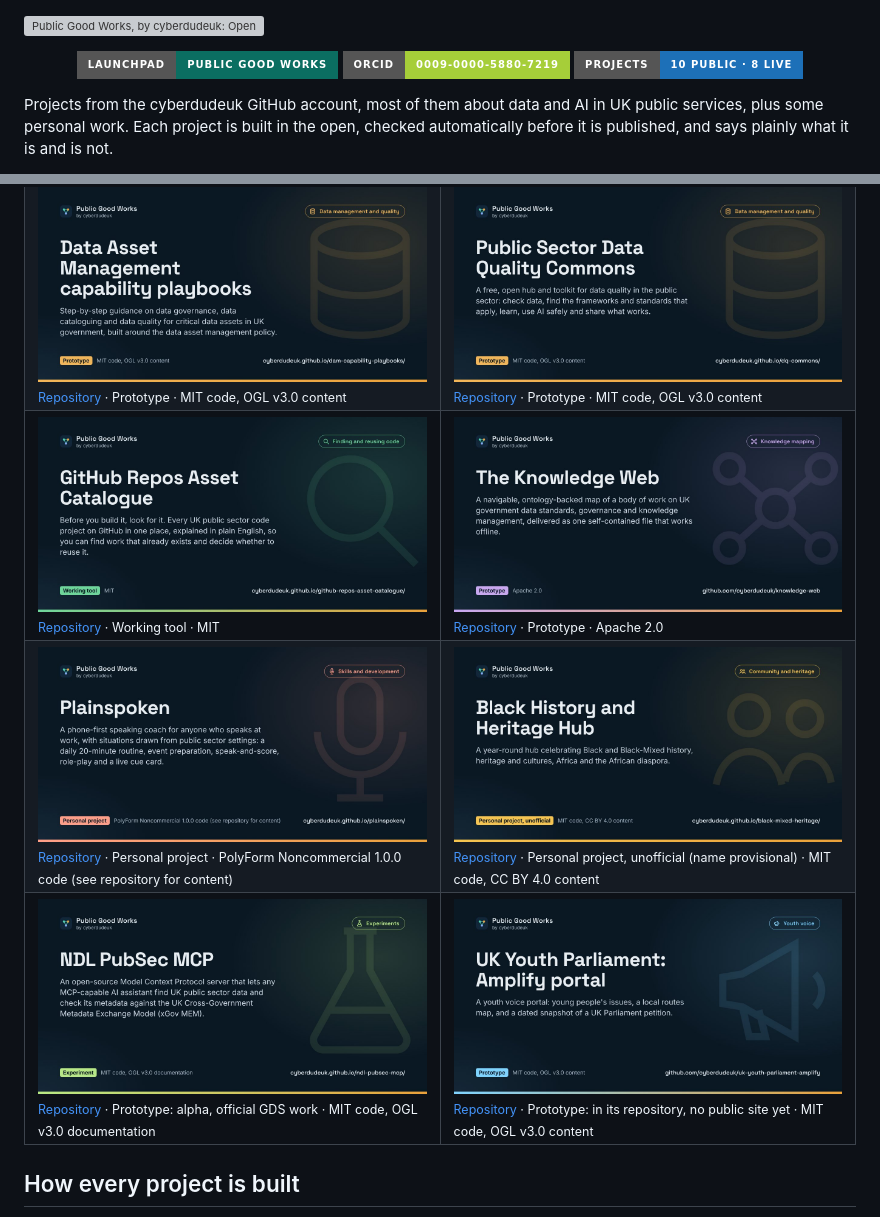
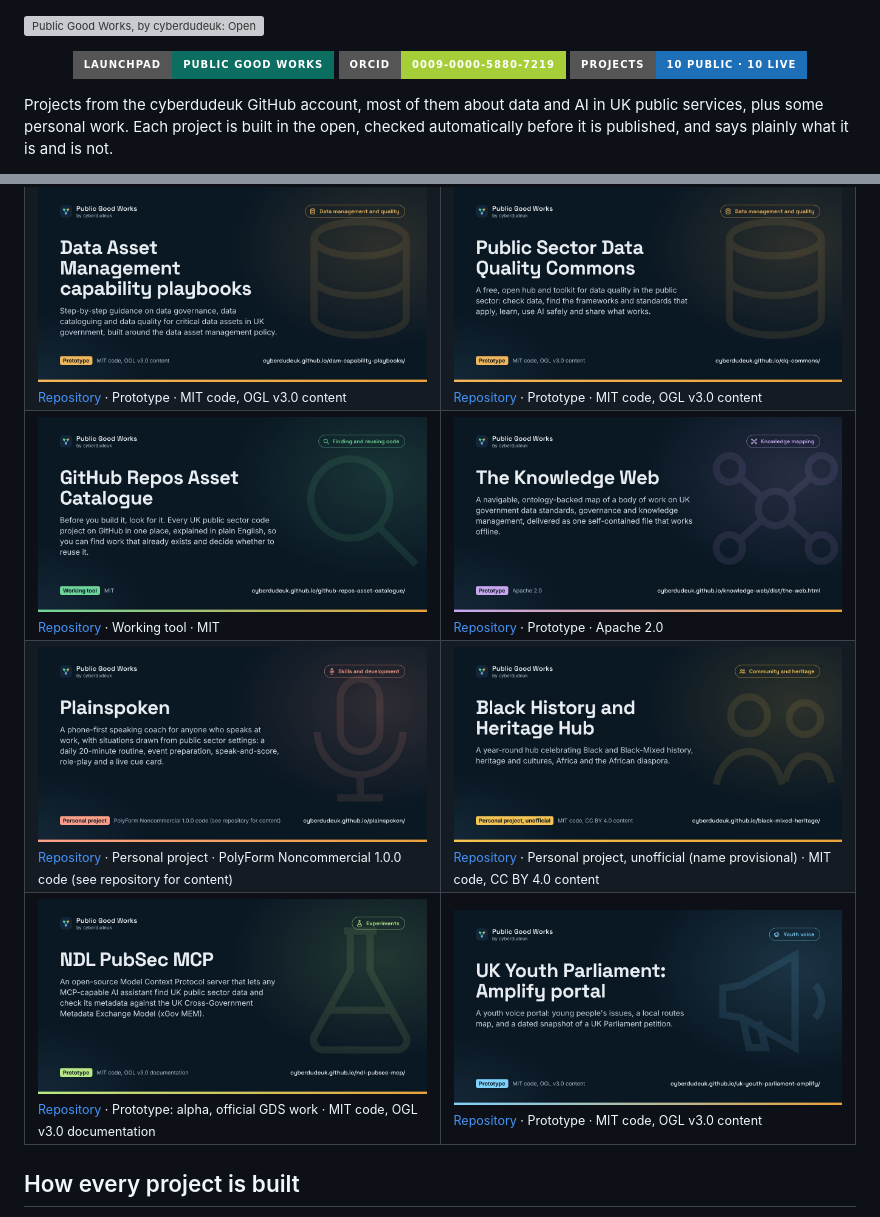
Before and after one commit to cyberdudeuk/cyberdudeuk, a Markdown page: README.md, 2 parts joined by grey strips. Rendered like a GitHub page; pictures changed too: assets/previews/knowledge-web.jpg, assets/previews/ndl-pubsec-mcp.jpg, assets/previews/uk-youth-parliament-amplify.jpg; badges without logos; grey boxes are pictures that could not be loaded.

```diff
--- a/README.md
+++ b/README.md
@@ -4,7 +4,7 @@
 <p align="center">
 <a href="https://cyberdudeuk.github.io/"><img alt="Launchpad: Public Good Works" src="https://img.shields.io/badge/launchpad-Public_Good_Works-0b6e61?style=for-the-badge"></a>
 <a href="https://orcid.org/0009-0000-5880-7219"><img alt="ORCID iD" src="https://img.shields.io/badge/ORCID-0009--0000--5880--7219-a6ce39?style=for-the-badge&logo=orcid&logoColor=white"></a>
-<img alt="10 public projects, 8 with a live site" src="https://img.shields.io/badge/projects-10_public_·_8_live-1d70b8?style=for-the-badge">
+<img alt="10 public projects, 10 with a live site" src="https://img.shields.io/badge/projects-10_public_·_10_live-1d70b8?style=for-the-badge">
 </p>
 
 Projects from the cyberdudeuk GitHub account, most of them about data and AI in UK public services, plus some personal work. Each project is built in the open, checked automatically before it is published, and says plainly what it is and is not.
@@ -31,5 +31,5 @@ Projects from the cyberdudeuk GitHub account, most of them about data and AI in
 <tr><td width="50%" valign="top"><a href="https://cyberdudeuk.github.io/plainspoken/"><img src="assets/previews/plainspoken.jpg" alt="Plainspoken: A phone-first speaking coach for anyone who speaks at work, with situations drawn from public sector settings: a daily 20-minute routine, event preparation, speak-and-score, role-play and a live cue card." width="100%"></a><br><sub><a href="https://github.com/cyberdudeuk/plainspoken">Repository</a> · Personal project · PolyForm Noncommercial 1.0.0 code (see repository for content)</sub></td><td width="50%" valign="top"><a href="https://cyberdudeuk.github.io/black-mixed-heritage/"><img src="assets/previews/black-mixed-heritage.jpg" alt="Black History and Heritage Hub: A year-round hub celebrating Black and Black-Mixed history, heritage and cultures, Africa and the African diaspora." width="100%"></a><br><sub><a href="https://github.com/cyberdudeuk/black-mixed-heritage">Repository</a> · Personal project, unofficial (name provisional) · MIT code, CC BY 4.0 content</sub></td></tr>
-<tr><td width="50%" valign="top"><a href="https://cyberdudeuk.github.io/ndl-pubsec-mcp/"><img src="assets/previews/ndl-pubsec-mcp.jpg" alt="NDL PubSec MCP: An open-source Model Context Protocol server that lets any MCP-capable AI assistant find UK public sector data and check its metadata against the UK Cross-Government Metadata Exchange Model (xGov MEM)." width="100%"></a><br><sub><a href="https://github.com/cyberdudeuk/ndl-pubsec-mcp">Repository</a> · Prototype: alpha, official GDS work · MIT code, OGL v3.0 documentation</sub></td><td width="50%" valign="top"><a href="https://github.com/cyberdudeuk/uk-youth-parliament-amplify"><img src="assets/previews/uk-youth-parliament-amplify.jpg" alt="UK Youth Parliament: Amplify portal: A youth voice portal: young people's issues, a local routes map, and a dated snapshot of a UK Parliament petition." width="100%"></a><br><sub><a href="https://github.com/cyberdudeuk/uk-youth-parliament-amplify">Repository</a> · Prototype: in its repository, no public site yet · MIT code, OGL v3.0 content</sub></td></tr>
+<tr><td width="50%" valign="top"><a href="https://cyberdudeuk.github.io/ndl-pubsec-mcp/"><img src="assets/previews/ndl-pubsec-mcp.jpg" alt="NDL PubSec MCP: An open-source Model Context Protocol server that lets any MCP-capable AI assistant find UK public sector data and check its metadata against the UK Cross-Government Metadata Exchange Model (xGov MEM)." width="100%"></a><br><sub><a href="https://github.com/cyberdudeuk/ndl-pubsec-mcp">Repository</a> · Prototype: alpha, official GDS work · MIT code, OGL v3.0 documentation</sub></td><td width="50%" valign="top"><a href="https://cyberdudeuk.github.io/uk-youth-parliament-amplify/"><img src="assets/previews/uk-youth-parliament-amplify.jpg" alt="UK Youth Parliament: Amplify portal: A youth voice portal: young people's issues, a local routes map, and a dated snapshot of a UK Parliament petition." width="100%"></a><br><sub><a href="https://github.com/cyberdudeuk/uk-youth-parliament-amplify">Repository</a> · Prototype · MIT code, OGL v3.0 content</sub></td></tr>
 </table>
 
 ## How every project is built
```
Also changed, not shown: other parts of README.md (+3 -3 lines).
